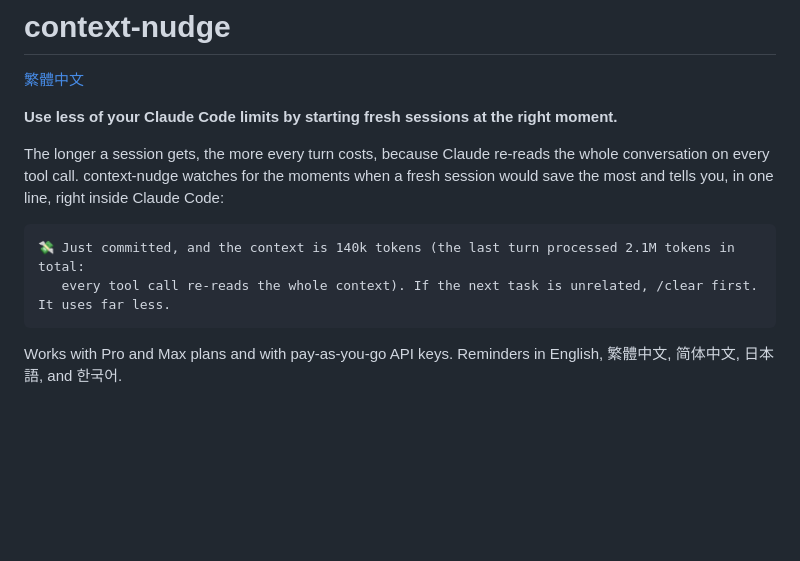
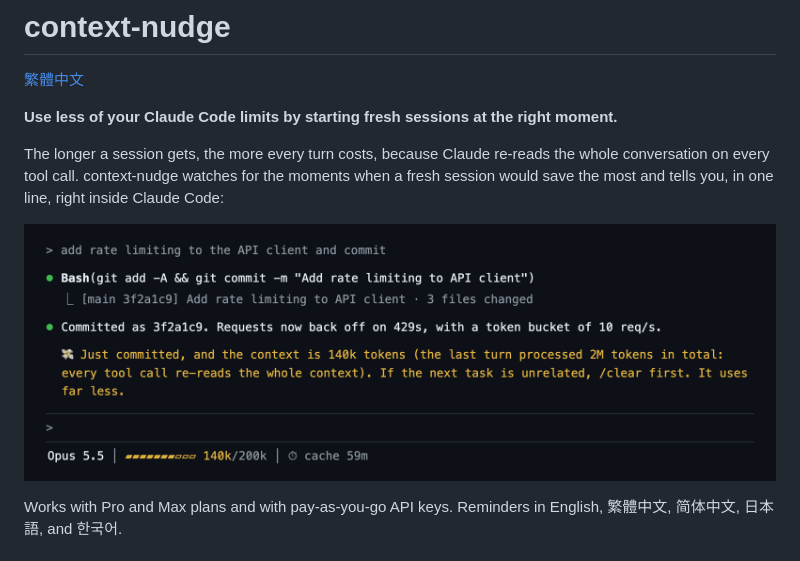
Before and after one commit to salmoniscute/context-nudge, a Markdown page: README.md, the part around the change. GitHub-like rendering; pictures changed too: docs/preview/preview.en.png (added); blank space fills up the shorter version.

````diff
--- a/README.md
+++ b/README.md
@@ -6,10 +6,7 @@
 
 The longer a session gets, the more every turn costs, because Claude re-reads the whole conversation on every tool call. context-nudge watches for the moments when a fresh session would save the most and tells you, in one line, right inside Claude Code:
 
-```
-💸 Just committed, and the context is 140k tokens (the last turn processed 2.1M tokens in total:
-   every tool call re-reads the whole context). If the next task is unrelated, /clear first. It uses far less.
-```
+![context-nudge in Claude Code: a reminder after a commit, and the status line below the prompt](docs/preview/preview.en.png)
 
 Works with Pro and Max plans and with pay-as-you-go API keys. Reminders in English, 繁體中文, 简体中文, 日本語, and 한국어.
 
````
Also changed, not shown: README.zh-TW.md (+1 -4 lines), docs/preview/preview.zh-TW.png (added), 2 other files.
